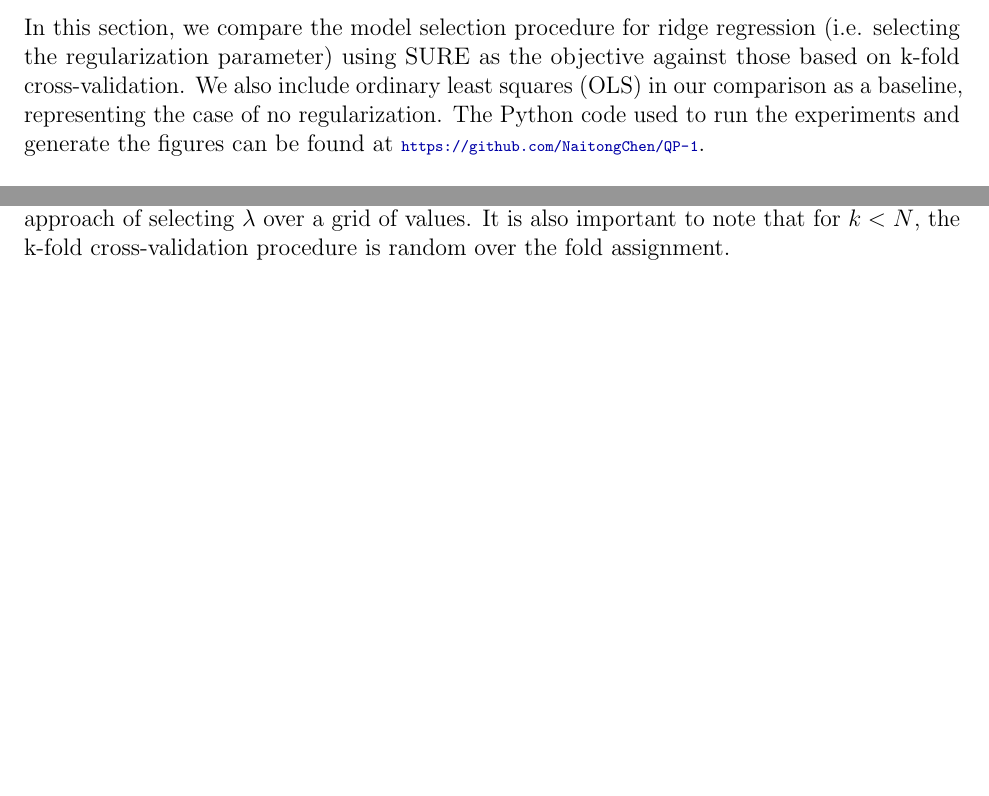
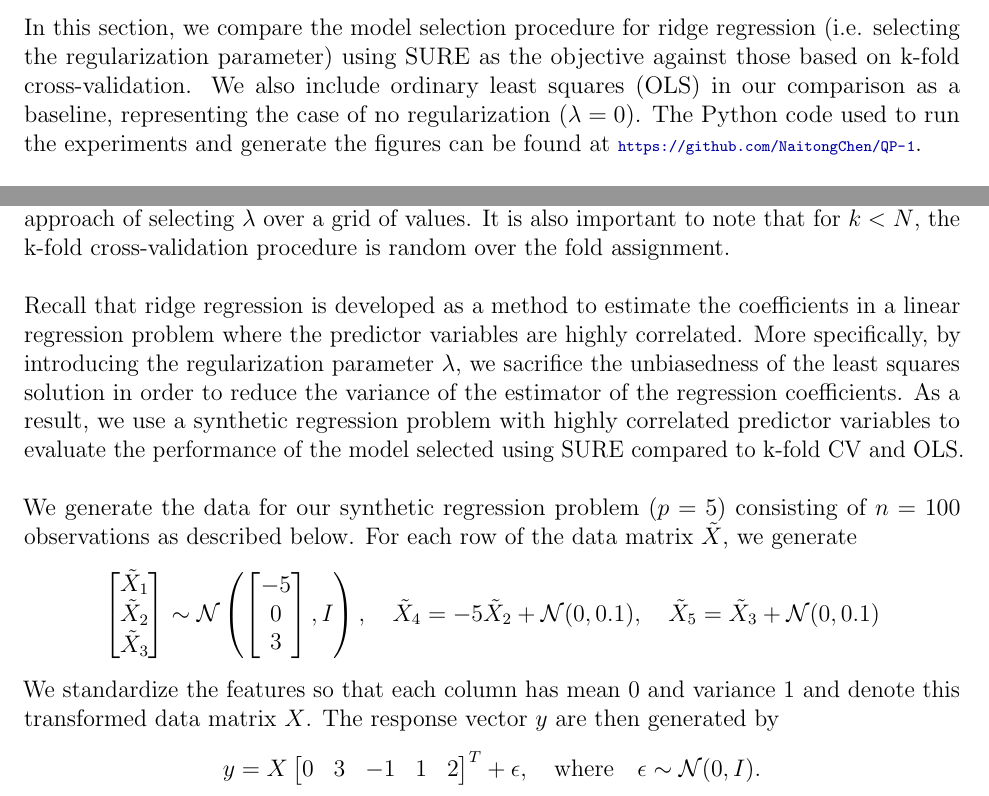
Before and after one commit to NaitongChen/QP-1, a LaTeX document (report/main.tex, which reads report/sections/project-report.tex): two parts of pages 9 and 10 of 12, joined at a grey line, cut so that both start at the same text, the shorter picture padded with empty space. Compiled offline with pdfLaTeX.

Commit message:
added data generation

```diff
--- a/report/sections/project-report.tex
+++ b/report/sections/project-report.tex
@@ -4,7 +4,7 @@
 
 \section{Project report}
 
-In this section, we compare the model selection procedure for ridge regression (i.e. selecting the regularization parameter) using SURE as the objective against those based on k-fold cross-validation. We also include ordinary least squares (OLS) in our comparison as a baseline, representing the case of no regularization. The Python code used to run the experiments and generate the figures can be found at \url{https://github.com/NaitongChen/QP-1}.
+In this section, we compare the model selection procedure for ridge regression (i.e. selecting the regularization parameter) using SURE as the objective against those based on k-fold cross-validation. We also include ordinary least squares (OLS) in our comparison as a baseline, representing the case of no regularization ($\lambda=0$). The Python code used to run the experiments and generate the figures can be found at \url{https://github.com/NaitongChen/QP-1}.
 
 $ $\newline
 We begin by formulating both the SURE and k-fold cross-validation model selection procedures. Recall in our setting of a linear regression problem, we have $y\sim\distNorm\left( X\beta, \sigma^2I \right)$, where $X\in\reals^{n\times p}$, $y\in\reals^n$, $\sigma>0$. Also recall that we assume the data are centred and so an intercept term is not needed. We know that for $\lambda>0$, the ridge estimate of the regression coefficients take on the form
@@ -45,6 +45,19 @@ where $\hbeta_{\text{ridge}}$ is the ridge regression estimate using the entire
 $ $\newline
 While minimizing $L(\lambda)$ using automatic differentiation and gradient descent is feasible, except for LOOCV, for each optimization iteration, we are required to fit $k$ ridge regression models, making this procedure computationally expensive. As a result, we follow the standard approach of selecting $\lambda$ over a grid of values. It is also important to note that for $k<N$, the k-fold cross-validation procedure is random over the fold assignment.
 
+$ $\newline
+Recall that ridge regression is developed as a method to estimate the coefficients in a linear regression problem where the predictor variables are highly correlated. More specifically, by introducing the regularization parameter $\lambda$, we sacrifice the unbiasedness of the least squares solution in order to reduce the variance of the estimator of the regression coefficients. As a result, we use a synthetic regression problem with highly correlated predictor variables to evaluate the performance of the model selected using SURE compared to k-fold CV and OLS.
+
+$ $\newline
+We generate the data for our synthetic regression problem ($p=5$) consisting of $n=100$ observations as described below. For each row of the data matrix $\tdX$, we generate
+\[
+\begin{bmatrix} \tdX_1 \\ \tdX_2 \\ \tdX_3 \end{bmatrix} \sim \distNorm \left( \begin{bmatrix} -5 \\ 0 \\ 3 \end{bmatrix}, I \right), \quad \tdX_4 = -5\tdX_2 + \distNorm(0, 0.1), \quad \tdX_5 = \tdX_3 + \distNorm(0, 0.1)
+\]
+We standardize the features so that each column has mean $0$ and variance $1$ and denote this transformed data matrix $X$. The response vector $y$ are then generated by
+\[
+y = X\begin{bmatrix} 0 & 3 & -1 & 1 & 2 \end{bmatrix}^T + \eps, \quad \text{where} \quad \eps \sim \distNorm(0, I).
+\]
+
 %\textbf{SURE with Ridge Regression:}
 %
 %Let $y\sim\distNorm\left( X^T\beta, \sigma^2 \right)$, where $y\in\reals$ and $X\in\reals^{p+1}$, $X$ constant. Then we have $y\sim\distNorm\left( X\beta, \sigma^2I \right)$, where $\biy\in\reals^n$ and $\biX\in\reals^{n\times p}$.
```
Also changed, not shown: report/main.pdf.
